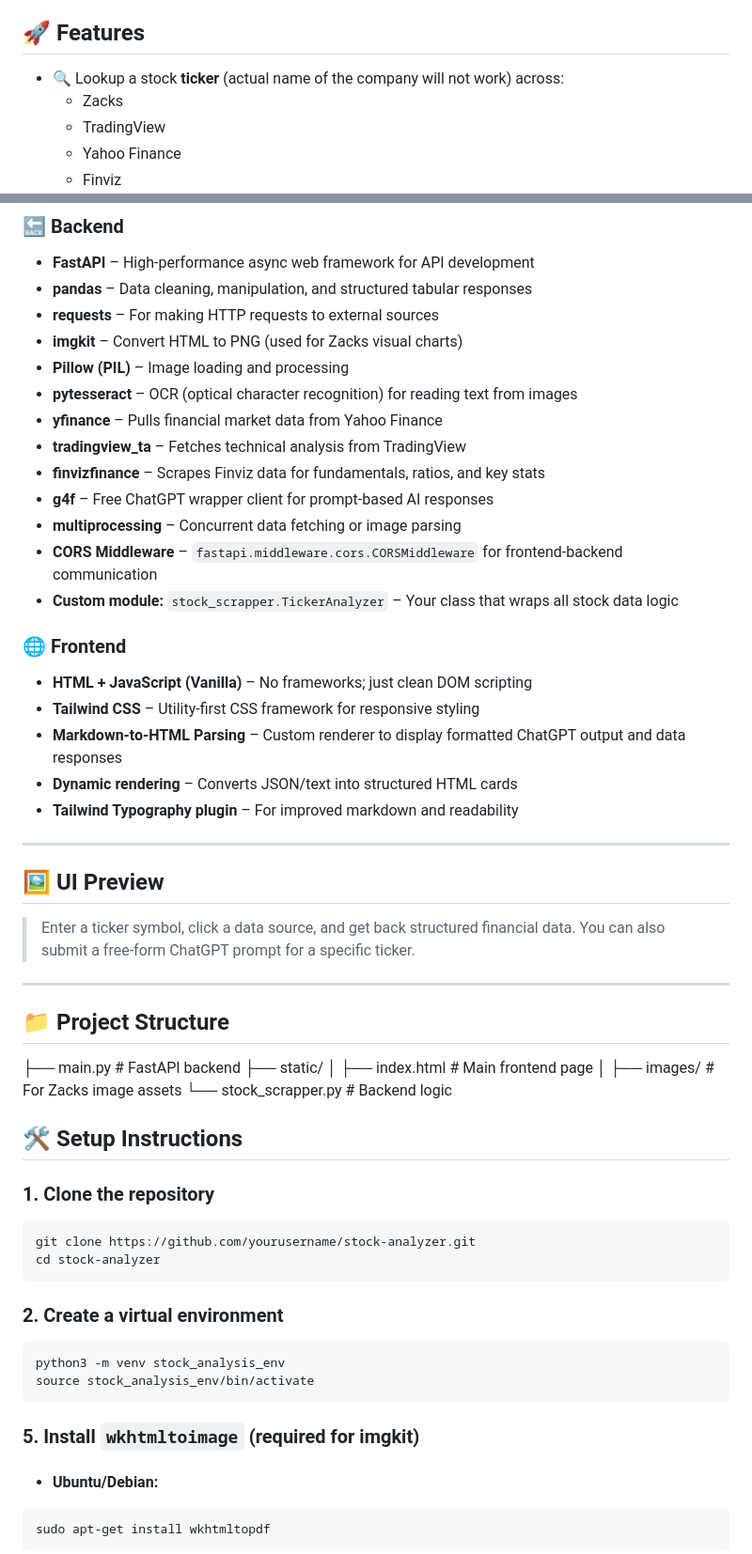
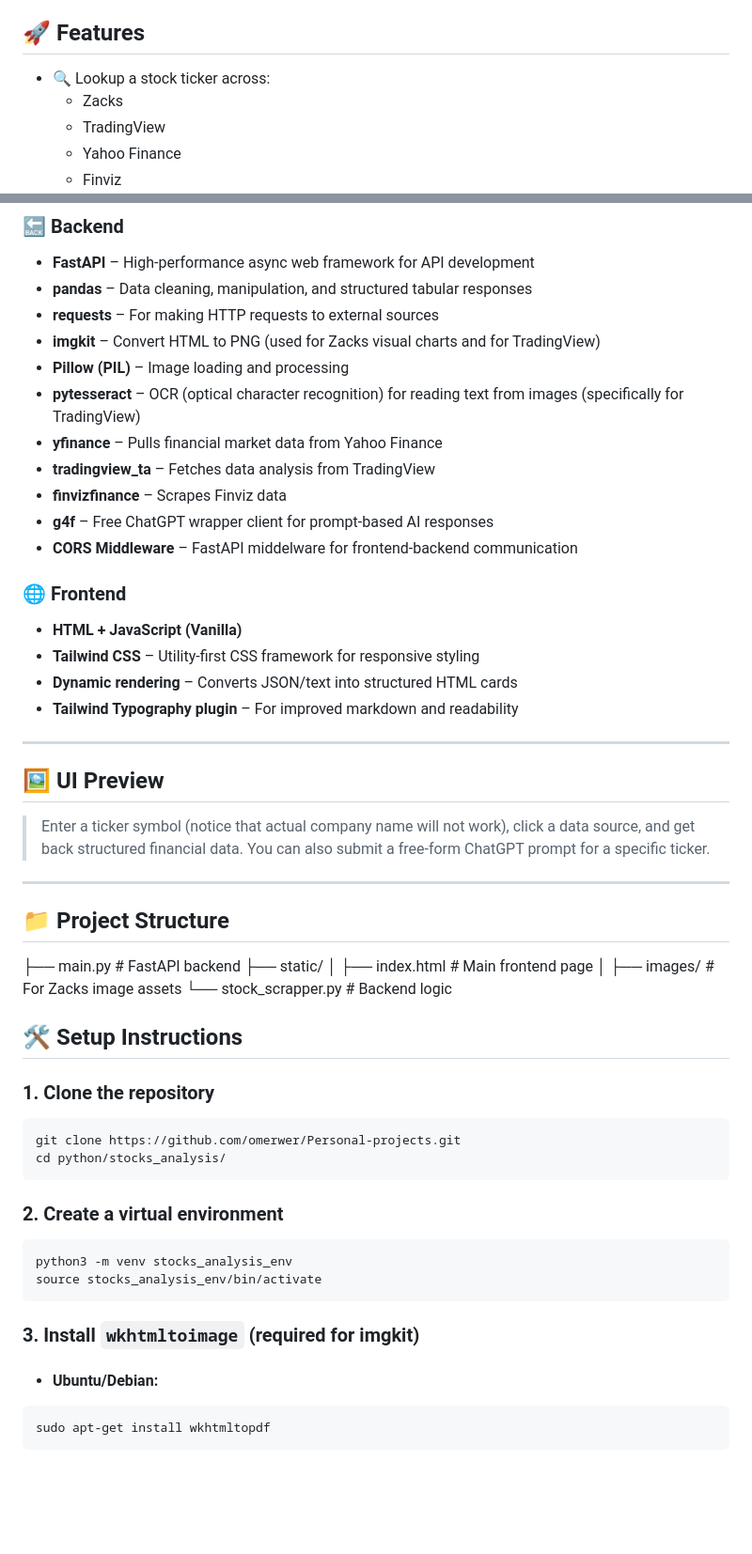
Before and after one commit to omerwer/Personal-projects, a Markdown page: python/stocks_analysis/README.md, 2 parts joined by grey strips. Shown: that part at 94% size. Drawn GitHub-style; blank space fills up the shorter version.

````diff
--- a/python/stocks_analysis/README.md
+++ b/python/stocks_analysis/README.md
@@ -27,7 +27,7 @@ Always conduct your own research and consult a licensed financial advisor before
 
 ## 🚀 Features
 
-- 🔍 Lookup a stock **ticker** (actual name of the company will not work) across:
+- 🔍 Lookup a stock ticker across:
   - Zacks
   - TradingView
   - Yahoo Finance
@@ -46,22 +46,19 @@ Always conduct your own research and consult a licensed financial advisor before
 - **FastAPI** – High-performance async web framework for API development
 - **pandas** – Data cleaning, manipulation, and structured tabular responses
 - **requests** – For making HTTP requests to external sources
-- **imgkit** – Convert HTML to PNG (used for Zacks visual charts)
+- **imgkit** – Convert HTML to PNG (used for Zacks visual charts and for TradingView)
 - **Pillow (PIL)** – Image loading and processing
-- **pytesseract** – OCR (optical character recognition) for reading text from images
+- **pytesseract** – OCR (optical character recognition) for reading text from images (specifically for TradingView)
 - **yfinance** – Pulls financial market data from Yahoo Finance
-- **tradingview_ta** – Fetches technical analysis from TradingView
-- **finvizfinance** – Scrapes Finviz data for fundamentals, ratios, and key stats
+- **tradingview_ta** – Fetches data analysis from TradingView
+- **finvizfinance** – Scrapes Finviz data
 - **g4f** – Free ChatGPT wrapper client for prompt-based AI responses
-- **multiprocessing** – Concurrent data fetching or image parsing
-- **CORS Middleware** – `fastapi.middleware.cors.CORSMiddleware` for frontend-backend communication
-- **Custom module:** `stock_scrapper.TickerAnalyzer` – Your class that wraps all stock data logic
+- **CORS Middleware** – FastAPI middelware for frontend-backend communication
 
 ### 🌐 Frontend
 
-- **HTML + JavaScript (Vanilla)** – No frameworks; just clean DOM scripting
+- **HTML + JavaScript (Vanilla)**
 - **Tailwind CSS** – Utility-first CSS framework for responsive styling
-- **Markdown-to-HTML Parsing** – Custom renderer to display formatted ChatGPT output and data responses
 - **Dynamic rendering** – Converts JSON/text into structured HTML cards
 - **Tailwind Typography plugin** – For improved markdown and readability
 
@@ -69,7 +66,7 @@ Always conduct your own research and consult a licensed financial advisor before
 
 ## 🖼️ UI Preview
 
-> Enter a ticker symbol, click a data source, and get back structured financial data. You can also submit a free-form ChatGPT prompt for a specific ticker.
+> Enter a ticker symbol (notice that actual company name will not work), click a data source, and get back structured financial data. You can also submit a free-form ChatGPT prompt for a specific ticker.
 
 ---
 
@@ -84,19 +81,18 @@ Always conduct your own research and consult a licensed financial advisor before
 ## 🛠️ Setup Instructions
 
 ### 1. Clone the repository
-
 ```bash
-git clone https://github.com/yourusername/stock-analyzer.git
-cd stock-analyzer
+git clone https://github.com/omerwer/Personal-projects.git
+cd python/stocks_analysis/
 ```
 
 ### 2. Create a virtual environment
 ```bash
-python3 -m venv stock_analysis_env
-source stock_analysis_env/bin/activate
+python3 -m venv stocks_analysis_env
+source stocks_analysis_env/bin/activate
 ```
 
-### 5. Install `wkhtmltoimage` (required for imgkit)
+### 3. Install `wkhtmltoimage` (required for imgkit)
 * #### Ubuntu/Debian:
 ```bash
 sudo apt-get install wkhtmltopdf
````
